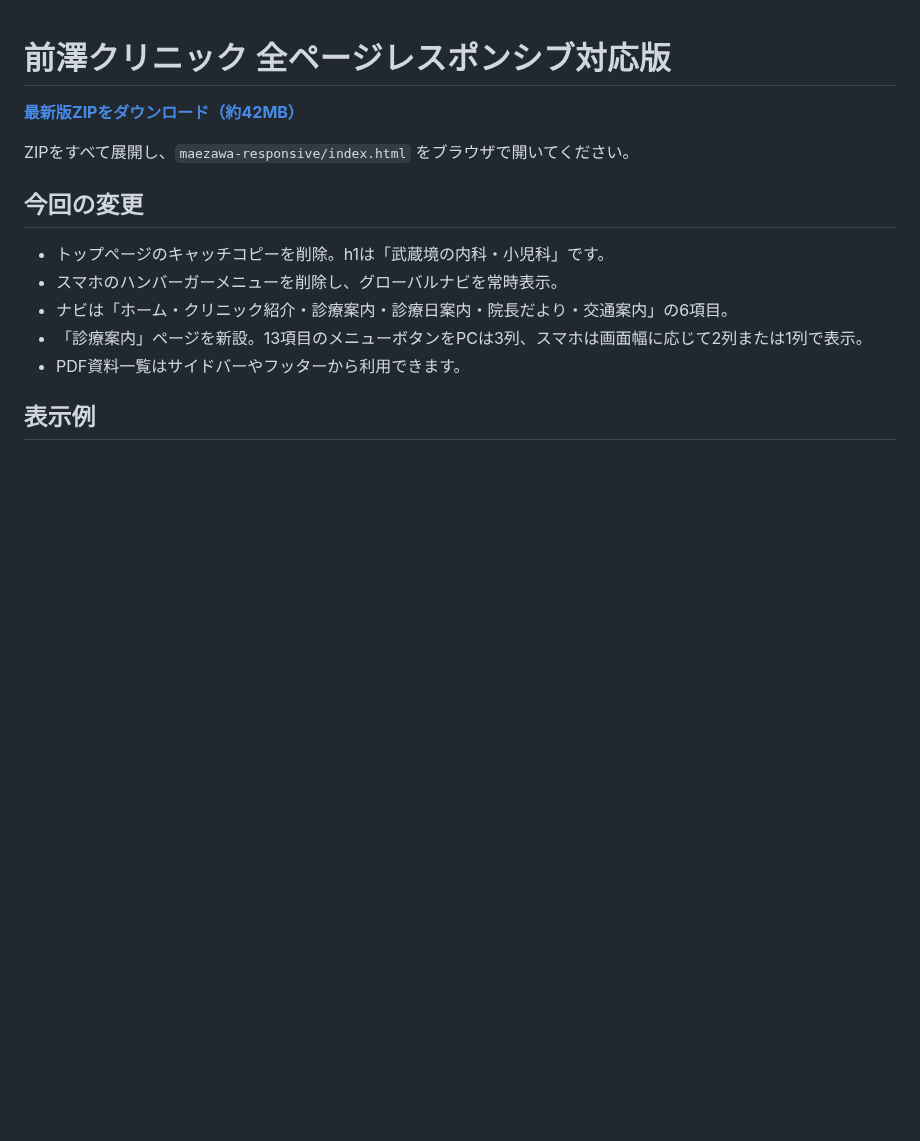
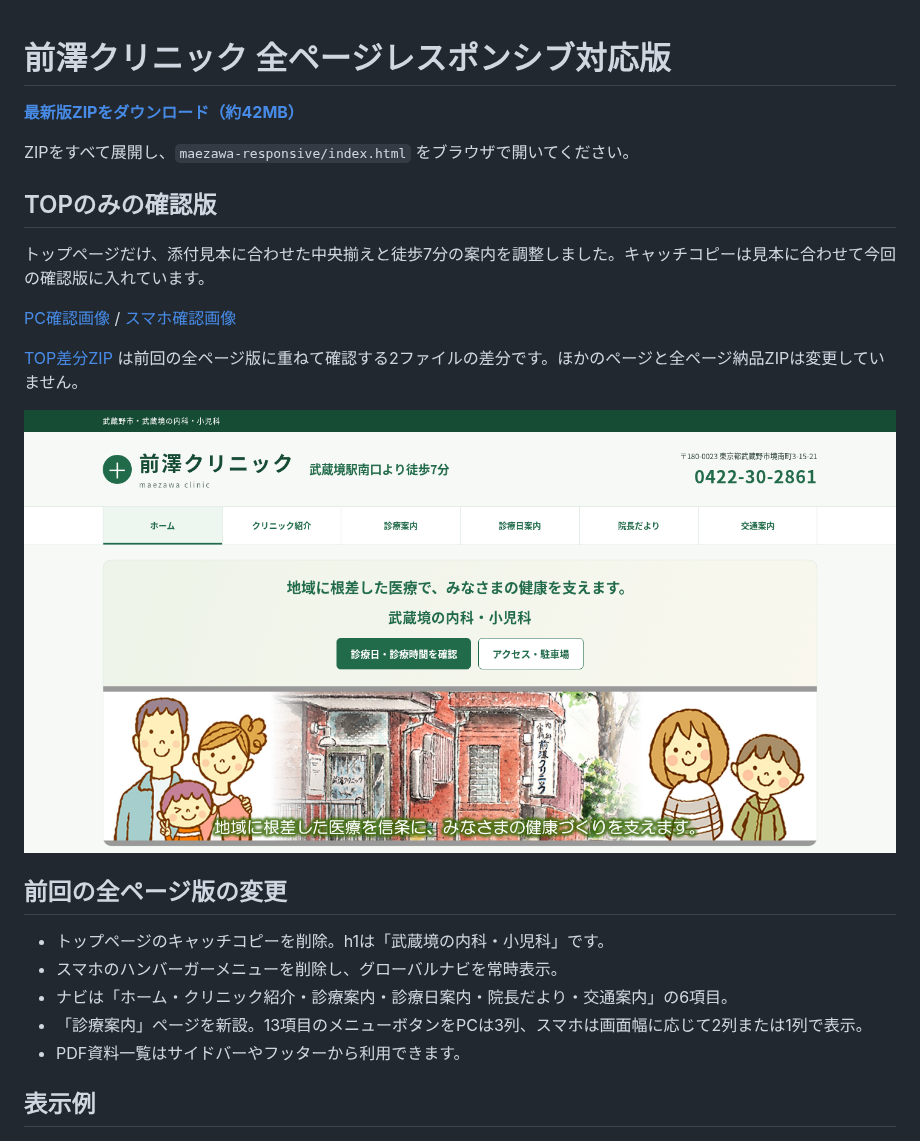
Before and after one commit to kanaiyukimi/2026, a Markdown page: README.md, the part around the change. Drawn GitHub-style; pictures changed too: preview/home-desktop-top-review.png (added); blank space fills up the shorter version.

Commit message:
Add homepage-only centered hero layout for review

```diff
--- a/README.md
+++ b/README.md
@@ -4,7 +4,17 @@
 
 ZIPをすべて展開し、`maezawa-responsive/index.html` をブラウザで開いてください。
 
-## 今回の変更
+## TOPのみの確認版
+
+トップページだけ、添付見本に合わせた中央揃えと徒歩7分の案内を調整しました。キャッチコピーは見本に合わせて今回の確認版に入れています。
+
+[PC確認画像](preview/home-desktop-top-review.png) / [スマホ確認画像](preview/home-mobile-top-review.png)
+
+[TOP差分ZIP](https://github.com/kanaiyukimi/2026/raw/refs/heads/main/top-review.zip) は前回の全ページ版に重ねて確認する2ファイルの差分です。ほかのページと全ページ納品ZIPは変更していません。
+
+![PC版TOP確認画像](preview/home-desktop-top-review.png)
+
+## 前回の全ページ版の変更
 
 - トップページのキャッチコピーを削除。h1は「武蔵境の内科・小児科」です。
 - スマホのハンバーガーメニューを削除し、グローバルナビを常時表示。
```
Also changed, not shown: preview/home-mobile-top-review.png (added), 1 other file.
